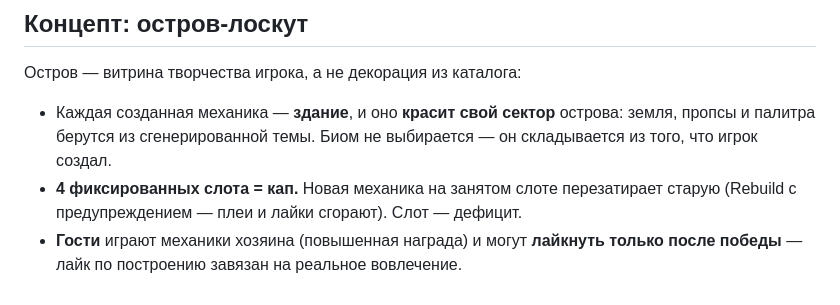
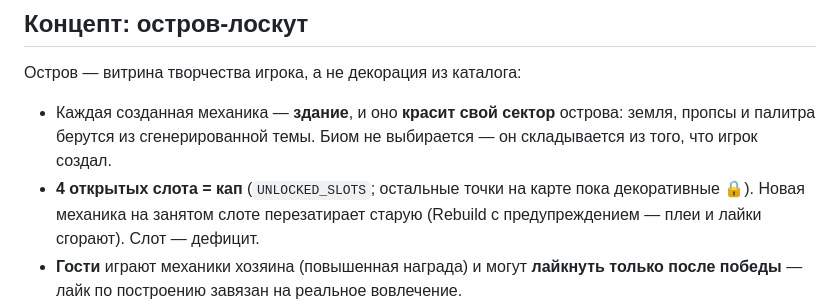
Before and after one commit to Glera/feed-prototype, a Markdown page: ISLAND.md, the part around the change. GitHub-like rendering.

Commit message:
docs(island): точнее про кап слотов — 4 открытых, остальные декоративные
Co-Authored-By: Claude Fable 5 <noreply@anthropic.com>

```diff
--- a/ISLAND.md
+++ b/ISLAND.md
@@ -18,7 +18,8 @@
 - Каждая созданная механика — **здание**, и оно **красит свой сектор** острова:
   земля, пропсы и палитра берутся из сгенерированной темы. Биом не выбирается —
   он складывается из того, что игрок создал.
-- **4 фиксированных слота = кап.** Новая механика на занятом слоте перезатирает
+- **4 открытых слота = кап** (`UNLOCKED_SLOTS`; остальные точки на карте пока
+  декоративные 🔒). Новая механика на занятом слоте перезатирает
   старую (Rebuild с предупреждением — плеи и лайки сгорают). Слот — дефицит.
 - **Гости** играют механики хозяина (повышенная награда) и могут **лайкнуть
   только после победы** — лайк по построению завязан на реальное вовлечение.
```
